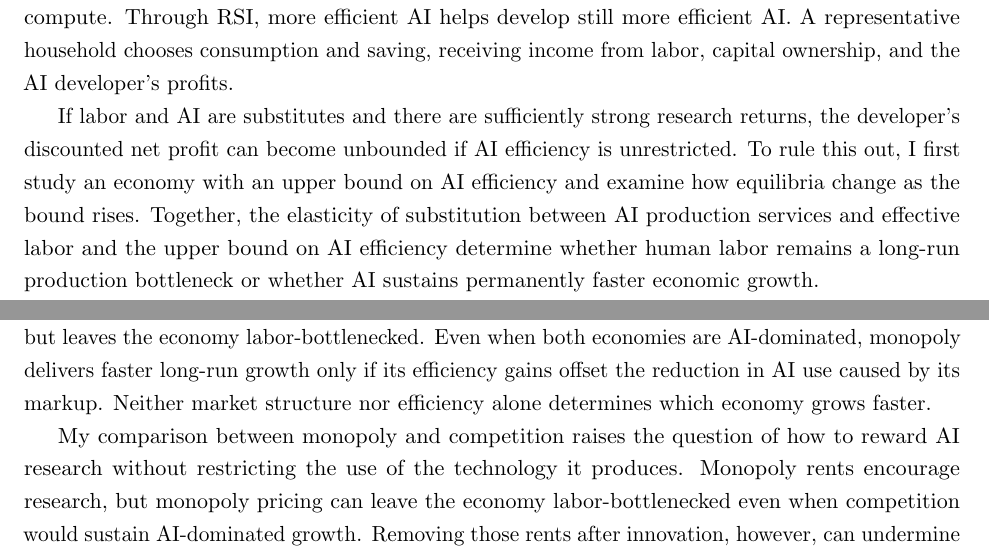
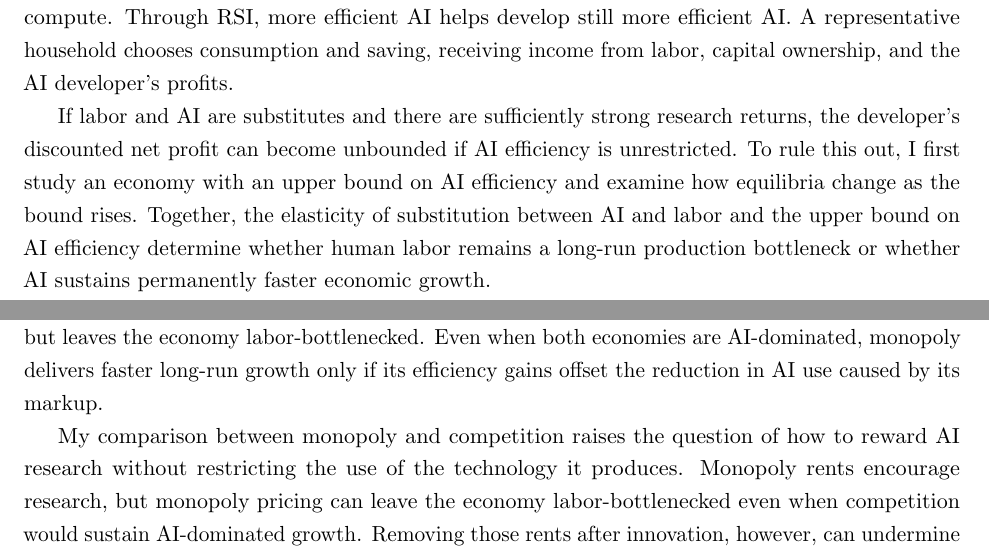
Before and after one commit to oliverpardo1979/ai-growth-and-labor, a LaTeX paper (main_rewrite.tex, which reads sections_rewrite/01_introduction.tex, sections_rewrite/06_conclusion.tex): two parts of pages 3 and 47 of 95, joined at a grey line, cut so that both start at the same text. Compiled offline with pdfLaTeX.

Commit message:
Small changes

```diff
--- a/sections_rewrite/01_introduction.tex
+++ b/sections_rewrite/01_introduction.tex
@@ -15,7 +15,7 @@ A monopolistic AI developer supplies the AI services and invests in recursive AI
 %This question is becoming more pressing as AI increasingly contributes to its own development. Recursive self-improvement (RSI) is a feedback process in which better AI helps develop still better AI. OpenAI \citep{openairesearchacceleration2026} and Anthropic \citep{favaroclark2026} report that AI systems already accelerate parts of their research. OpenAI's chief scientist already stated that the pace of progress ``could be sustained into recursive self-improvement'' \citep{pachocki2026}. Anthropic nevertheless cautions that, regarding AI systems that autonomously design and develop their successors, ``We are not there yet'' \citep{favaroclark2026}. These reports motivate studying the economic consequences of autonomous AI research without assuming when it will become possible.
 
 
-If labor and AI are substitutes and there are sufficiently strong research returns, the developer's discounted net profit can become unbounded if AI efficiency is unrestricted. To rule this out, I first study an economy with an upper bound on AI efficiency and examine how equilibria change as the bound rises. Together, the elasticity of substitution between AI production services and effective labor and the upper bound on AI efficiency determine whether human labor remains a long-run production bottleneck or whether AI sustains permanently faster economic growth. %I focus on two long-run equilibrium regimes, distinguished by whether AI produces a temporary or permanent increase in growth. In the labor-bottleneck regime, AI improvements can raise growth temporarily, but human labor ultimately constrains growth. In the AI-dominated regime, capital and AI services sustain permanently faster growth.
+If labor and AI are substitutes and there are sufficiently strong research returns, the developer's discounted net profit can become unbounded if AI efficiency is unrestricted. To rule this out, I first study an economy with an upper bound on AI efficiency and examine how equilibria change as the bound rises. Together, the elasticity of substitution between AI and labor and the upper bound on AI efficiency determine whether human labor remains a long-run production bottleneck or whether AI sustains permanently faster economic growth. %I focus on two long-run equilibrium regimes, distinguished by whether AI produces a temporary or permanent increase in growth. In the labor-bottleneck regime, AI improvements can raise growth temporarily, but human labor ultimately constrains growth. In the AI-dominated regime, capital and AI services sustain permanently faster growth.
 
 %I first characterize the equilibria in which labor remains a long-run production bottleneck. %Under complementarity, I establish their existence when the upper bound on AI efficiency exceeds an elasticity-dependent threshold. At unit elasticity, such equilibria exist for any upper bound. With substitution, they exist when the upper bound lies below the corresponding threshold.
 In the equilibria where labor remains a long-run production bottleneck, output per worker and wages eventually grow at the exogenous rate of labor-augmenting technological progress, and labor's income share converges to a positive value. This is the result when there is complementary between labor and AI production services or when the upper bound on AI efficiency is sufficiently low.
--- a/sections_rewrite/06_conclusion.tex
+++ b/sections_rewrite/06_conclusion.tex
@@ -19,8 +19,7 @@ produces more efficient AI but leaves the economy labor-bottlenecked.
 Even when both economies are AI-dominated, monopoly delivers faster
 long-run growth only if its efficiency gains offset the reduction in AI
 use caused by its markup.
-Neither market structure nor efficiency alone determines which economy
-grows faster.
+%Neither market structure nor efficiency alone determines which economy grows faster.
 
 
 My comparison between monopoly and competition raises the question of how to
```
